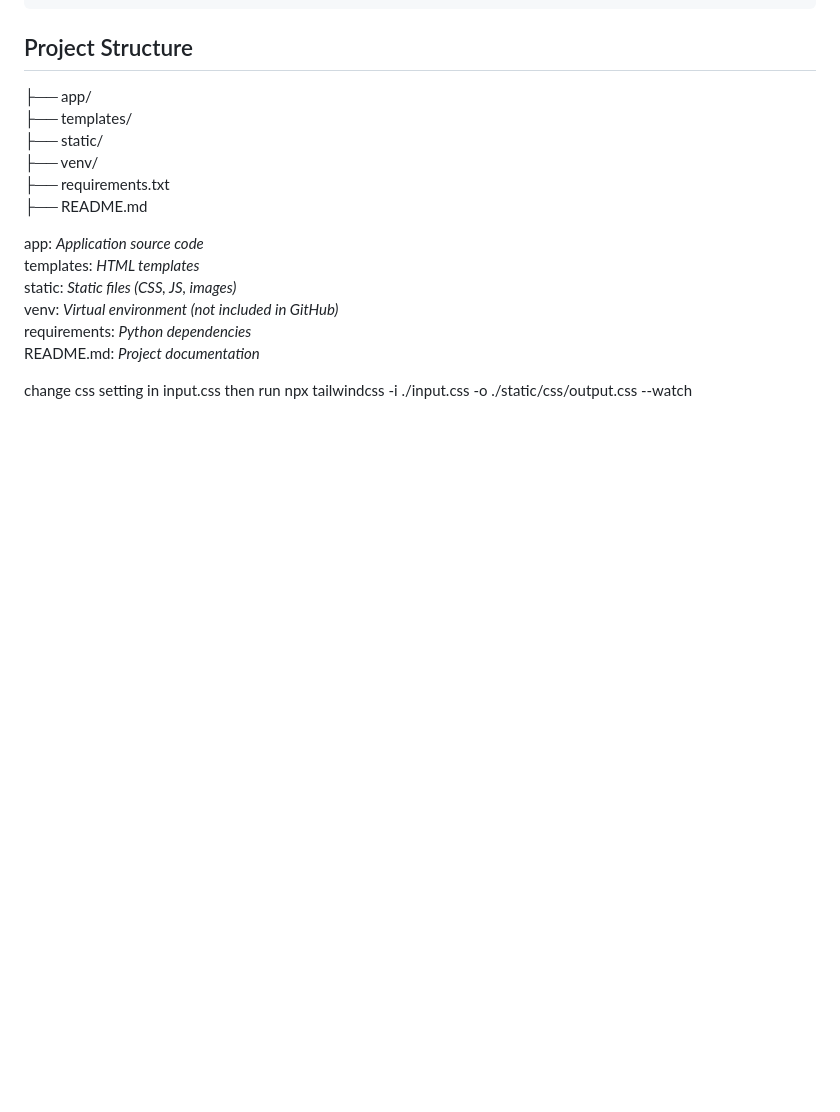
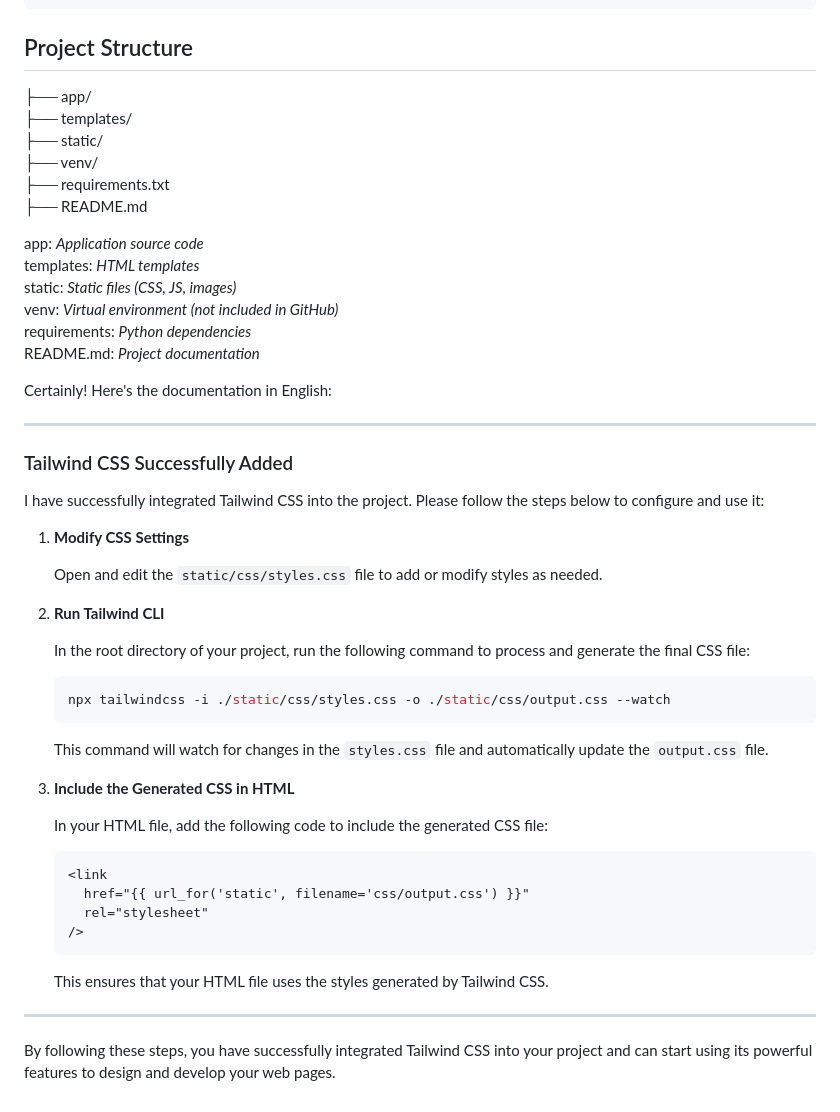
Before and after one commit to survivzhang/webTeam51, a Markdown page: README.md, the part around one of its changes. Rendered like a GitHub page; blank space fills up the shorter version.

Commit message:
Update git and tailwind use instruction

````diff
--- a/README.md
+++ b/README.md
@@ -159,6 +199,41 @@ venv: _Virtual environment (not included in GitHub)_<br>
 requirements: _Python dependencies_<br>
 README.md: _Project documentation_
 
-change css setting in input.css
-then run
-npx tailwindcss -i ./input.css -o ./static/css/output.css --watch
+Certainly! Here's the documentation in English:
+
+---
+
+### Tailwind CSS Successfully Added
+
+I have successfully integrated Tailwind CSS into the project. Please follow the steps below to configure and use it:
+
+1. **Modify CSS Settings**
+
+   Open and edit the `static/css/styles.css` file to add or modify styles as needed.
+
+2. **Run Tailwind CLI**
+
+   In the root directory of your project, run the following command to process and generate the final CSS file:
+
+   ```bash
+   npx tailwindcss -i ./static/css/styles.css -o ./static/css/output.css --watch
+   ```
+
+   This command will watch for changes in the `styles.css` file and automatically update the `output.css` file.
+
+3. **Include the Generated CSS in HTML**
+
+   In your HTML file, add the following code to include the generated CSS file:
+
+   ```html
+   <link
+     href="{{ url_for('static', filename='css/output.css') }}"
+     rel="stylesheet"
+   />
+   ```
+
+   This ensures that your HTML file uses the styles generated by Tailwind CSS.
+
+---
+
+By following these steps, you have successfully integrated Tailwind CSS into your project and can start using its powerful features to design and develop your web pages.
````
Also changed, not shown: other parts of README.md (+40 -0 lines).
